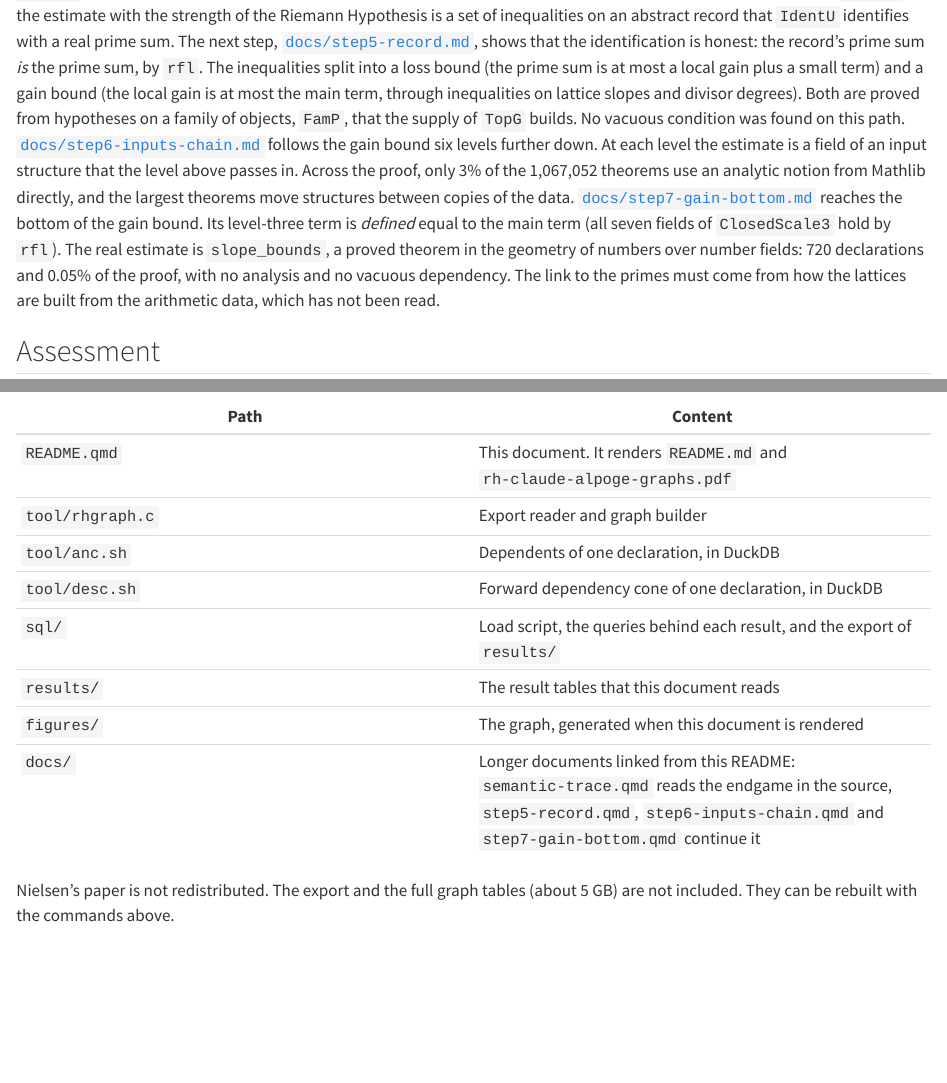
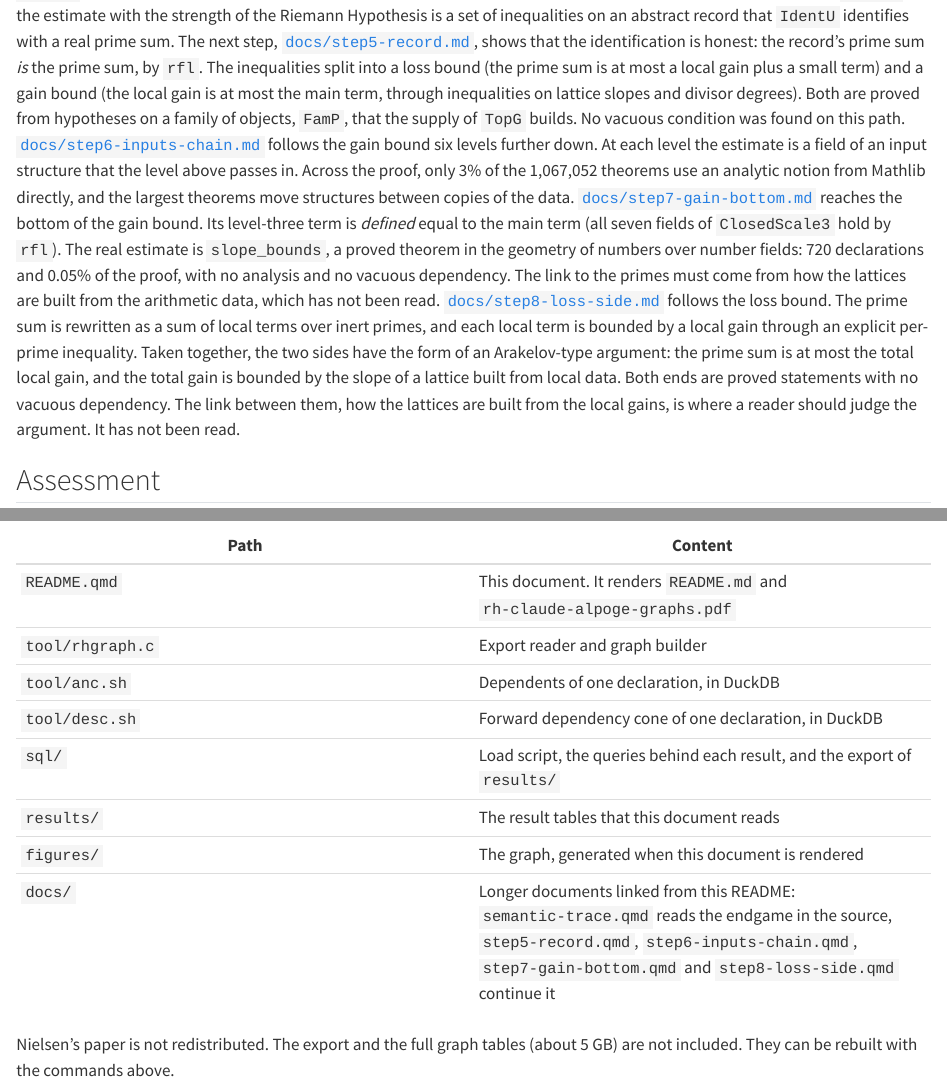
Before and after one commit to sounkou-bioinfo/rh-claude-alpoge-graphs, a Quarto document (README.qmd): the page in a window 1100 px wide, from 5200 px down, and a second part further down, joined at a grey line. Rendered offline with R 4.5, knitr and Pandoc in place of Quarto, with nearby package versions; drawn as R Markdown's standard HTML page in place of the format the file asks for.

Commit message:
Add docs/step8: loss side, per-prime inequality and supply of LinkG

```diff
--- a/README.qmd
+++ b/README.qmd
@@ -313,6 +313,13 @@ gain bound. Its level-three term is *defined* equal to the main term (all seven
 geometry of numbers over number fields: 720 declarations and 0.05% of the proof, with no
 analysis and no vacuous dependency. The link to the primes must come from how the lattices
 are built from the arithmetic data, which has not been read.
+[`docs/step8-loss-side.md`](docs/step8-loss-side.md) follows the loss bound. The prime sum is
+rewritten as a sum of local terms over inert primes, and each local term is bounded by a
+local gain through an explicit per-prime inequality. Taken together, the two sides have the
+form of an Arakelov-type argument: the prime sum is at most the total local gain, and the
+total gain is bounded by the slope of a lattice built from local data. Both ends are proved
+statements with no vacuous dependency. The link between them, how the lattices are built
+from the local gains, is where a reader should judge the argument. It has not been read.
 
 ## Assessment
 
--- a/docs/step7-gain-bottom.qmd
+++ b/docs/step7-gain-bottom.qmd
@@ -117,3 +117,5 @@ $\sum_\rho p_j w_{j\rho} \log\Omega$ is the right one. Neither of these has been
 The next code to read is the construction of the lattices (`Nu`, `RR`, the Gram matrices
 `XE`, `Xc`) from the host and the family, and how their slopes relate to primes. On the gain side, this construction is where the link between geometry of numbers and the
 primes has to be made.
+
+Continued in [step 8](step8-loss-side.md), which follows the loss bound.
--- /dev/null
+++ b/docs/step8-loss-side.qmd
@@ -0,0 +7,14 @@
+    output-file: step8-loss-side.md
+---
+
+[Back to step 7](step7-gain-bottom.md) · [Back to the README](../README.md)
+
+[Step 5](step5-record.md) split the bound with the strength of the Riemann Hypothesis into
+a gain bound and a loss bound. [Step 7](step7-gain-bottom.md) reached the bottom of the gain
+bound. This step follows the loss bound,
+
+$$
+\mathrm{ASK}(u_0) - \mathrm{Ga}(u_0) \le C_{\mathrm{Loss}} \, n_T \, m \, b \, x^{e_{\mathrm{Loss}} \varepsilon},
+$$
+
+which says that the prime sum is at most the sum of the local gains plus a small term.
@@ -0,0 +28,49 @@
+| 2 | `askIsF`, `askRec_at`, `inert_sum` | rewrite the prime sum `ASK` as a finite sum over primes of local terms | in full |
+| 3 | `loss_setting_family`, `lossHyp_at` | assemble the per-prime hypotheses | in full |
+| 4 | `LinkG_at` | per prime: local prime term − local loss ≤ local gain − $\tau$ | definition, in full |
+| 5 | `linkG_at_core` | proves `LinkG_at` from the per-prime inequality `AuxBlock8.Conclusion1` and fill identities | statement |
+| 6 | `linkG_concrete5`, `loc_proved` | supply `LinkG` for every family in the class | statements |
+
+No vacuous condition and no definition with body `True` is in any of these cones.
+
+## The prime sum becomes a sum over primes of local terms
+
+`inert_sum` (`Formalism/SharpRestriction/GlobalSchurBounds/FrameCodeOfAdditive.lean`) proves
+
+$$
+\sum_{p} \mathbf{1}_{\mathrm{inert}}(p)\, 2 \log p \cdot \mathrm{askP}(p)
+= \sum_{p \in \mathrm{askPrimes}} 2 \log p \cdot \mathrm{vonMangoldtClassSum}(p),
+$$
+
+where `askP` is the local term $\sum_{e \text{ odd}} \max\left(0, a/p^e - \mathrm{fill}(\ldots)\right)$.
+So the prime sum of [step 4 of the trace](semantic-trace.md) is a finite sum of local
+contributions, one for each inert prime below the cut-off. `askIsF` applies this to every
+member of the family.
+
+## The per-prime inequality
+
+`LinkG_at` (`Formalism/SharpRestriction/GlobalTheoremInputs.lean`) asks, for each place
+$w$ over an inert prime $p \le X''$,
+
+$$
+0 \le \mathrm{gain}_j(w) \le \frac{4\,|TT|\,a}{p}, \qquad
+\sum_j \sum_{t} \left(\mathrm{vMCS}_j(t, p) - \mathrm{lo}(p)\right) - m\,\mathrm{fl}(p)
+\le \sum_j \mathrm{gain}_j(w) - \tau(w),
+$$
+
+plus lattice conditions on the local lengths. `linkG_at_core`
+(`Formalism/SharpRestriction/GrowthBounds/PlaneCountTheoremWithConstants.lean`) proves it
+from `AuxBlock8.Conclusion1`, the same inequality written with the explicit local functions:
+
+- `askG`: the local prime term, $\sum_{e \text{ odd}} \max\left(0, a_s/p^e - \mathrm{fillG}(\ldots)\right)$;
+- `gainP`: the local gain, a sum over residue orbits $t_0$ of
+  $\max\left(g_U - \mathrm{Pr}, \max(g_0, 0)\right)$;
+- `tauP`: a count of orbits weighted by $m$;
+- `lo`, `fl`: explicit small error terms in $\log x$, $a$, $b$ and the scale parameters.
+
+The fill identities (`ParametersFill`) state that the record's local fields equal these
+explicit functions. This is the same tie as in step 5.
+
+## Where `LinkG` comes from
+
+The graph gives the path from the main theorem to the supply of `LinkG`:
@@ -0,0 +85 @@
+estimate. `loc_proved` is a theorem with no hypotheses. It applies `stmtE`, which fixes the
@@ -0,0 +98,26 @@
+vacuous dependency.
+
+## What the two sides together say
+
+The trace now reaches a proved statement on both sides.
+
+- **Loss side.** For each inert prime $p$, the local contribution to the prime sum is at
+  most a local gain plus explicit small terms. This is a per-prime inequality between
+  explicit local functions. Summed over $p$, it gives
+  $\mathrm{ASK} \le \sum_p \mathrm{gain}(p) + \text{small}$.
+- **Gain side.** The sum of the local gains is bounded by the main term
+  $\sum_\rho p_j w_{j\rho} \log \Omega$. The bound comes through a lattice whose dual slope
+  is controlled by `slope_bounds`, a proved theorem in the geometry of numbers over number
+  fields.
+
+Read together, the argument's form is: *write the prime sum as a sum of local
+contributions, bound each one by a local gain, and bound the total gain by the degree of an
+arithmetic lattice.* This is an Arakelov-style argument: the global bound comes from a
+slope inequality for a lattice built from local data. If it is correct, the essential
+content is that the sum of the local gains is the degree, or is bounded by the degree, of
+a lattice whose slope can be controlled.
+
+That identification of the total local gain with a lattice degree is the one statement this
+report has not seen proved. It is the link between the two sides: the construction of the
+lattices `Nu`, `XE`, `Xc` from the local data. It is the place to read next. A competent
+human reader would judge the whole argument there.
```
Also changed, not shown: README.md, docs/step7-gain-bottom.md, docs/step8-loss-side.md (added), rh-claude-alpoge-graphs.pdf, README.qmd (2 more changed lines), docs/step8-loss-side.qmd (33 more changed lines).
